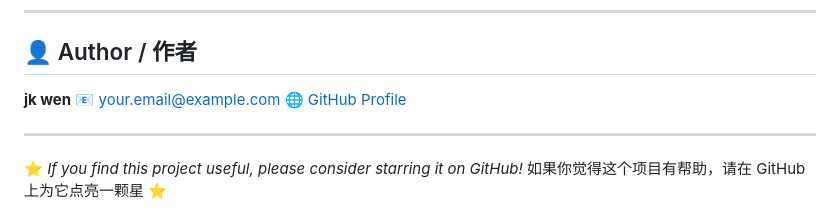
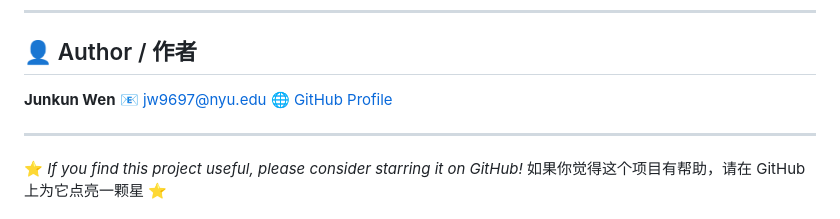
Before and after one commit to ReidenGS/enterprise-hub, a Markdown page: README.md, the part around the change. Drawn GitHub-style.

Commit message:
Update author information in README.md

```diff
--- a/README.md
+++ b/README.md
@@ -131,9 +131,9 @@ This project is licensed under the **MIT License** — free to view and learn fr
 
 ## 👤 Author / 作者
 
-**jk wen**
-📧 [your.email@example.com](mailto:your.email@example.com)
-🌐 [GitHub Profile](https://github.com/yourusername)
+**Junkun Wen**
+📧 [jw9697@nyu.edu](mailto:jw9697@nyu.edu)
+🌐 [GitHub Profile](https://github.com/ReidenGS)
 
 ---
 
```
